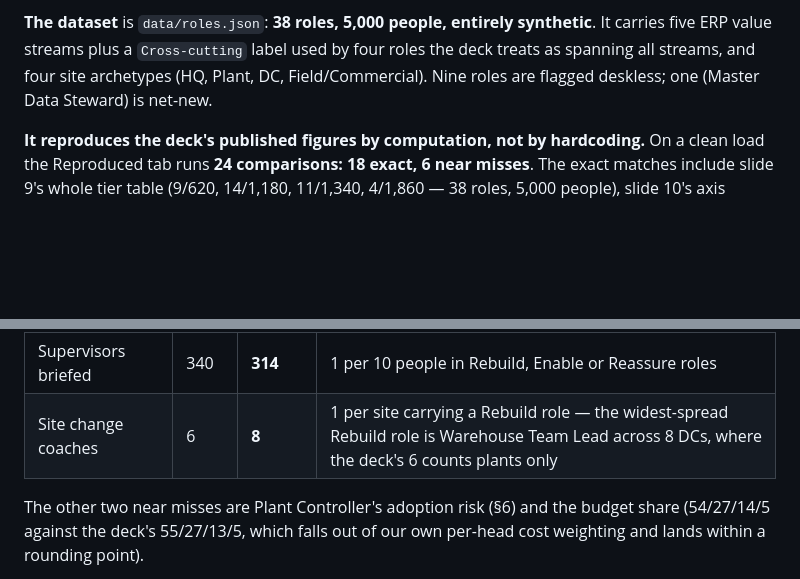
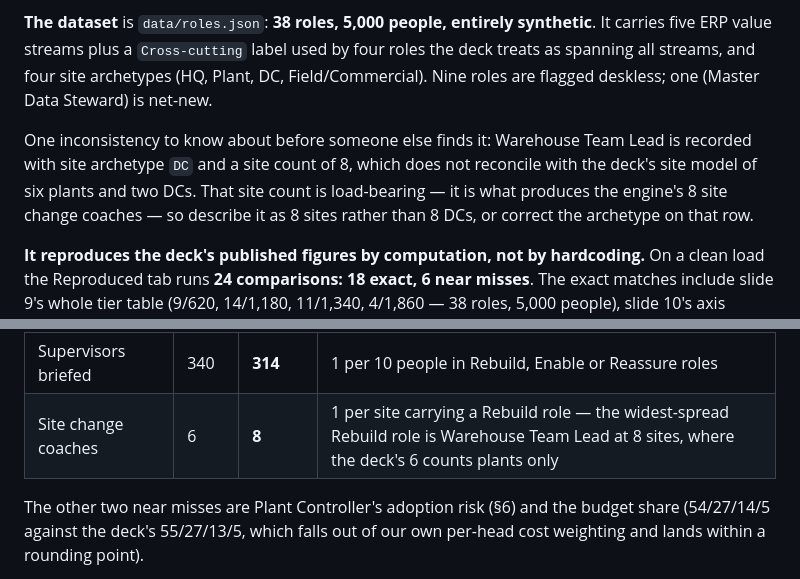
Before and after one commit to Aberdeen-Advisors/hack-team-02, a Markdown page: docs/CONTEXT.md, 2 parts joined by grey strips. Drawn GitHub-style; blank space fills up the shorter version.

Commit message:
Note the Warehouse Team Lead site-archetype inconsistency in the brief
Warehouse Team Lead carries siteArchetype DC with siteCount 8, which does
not reconcile with the deck's six plants and two DCs. The count drives the
engine's 8 site change coaches, so the brief flags it and drops the
'8 DCs' phrasing in favour of '8 sites'.

```diff
--- a/docs/CONTEXT.md
+++ b/docs/CONTEXT.md
@@ -142,6 +142,11 @@ ERP value streams plus a `Cross-cutting` label used by four roles the deck treat
 streams, and four site archetypes (HQ, Plant, DC, Field/Commercial). Nine roles are flagged deskless;
 one (Master Data Steward) is net-new.
 
+One inconsistency to know about before someone else finds it: Warehouse Team Lead is recorded with site
+archetype `DC` and a site count of 8, which does not reconcile with the deck's site model of six plants
+and two DCs. That site count is load-bearing — it is what produces the engine's 8 site change coaches —
+so describe it as 8 sites rather than 8 DCs, or correct the archetype on that row.
+
 **It reproduces the deck's published figures by computation, not by hardcoding.** On a clean load the
 Reproduced tab runs **24 comparisons: 18 exact, 6 near misses**. The exact matches include slide 9's
 whole tier table (9/620, 14/1,180, 11/1,340, 4/1,860 — 38 roles, 5,000 people), slide 10's axis scores
@@ -157,7 +162,7 @@ rule rather than an assertion:
 | Role-based curricula | 18 | **14** | 1 per Rebuild role (9) + 1 shared per value stream in Enable (5) |
 | Manager cascade scripts | 11 | **13** | 1 per Rebuild role + 1 per non-Rebuild role with decision rights ≥ 4 |
 | Supervisors briefed | 340 | **314** | 1 per 10 people in Rebuild, Enable or Reassure roles |
-| Site change coaches | 6 | **8** | 1 per site carrying a Rebuild role — the widest-spread Rebuild role is Warehouse Team Lead across 8 DCs, where the deck's 6 counts plants only |
+| Site change coaches | 6 | **8** | 1 per site carrying a Rebuild role — the widest-spread Rebuild role is Warehouse Team Lead at 8 sites, where the deck's 6 counts plants only |
 
 The other two near misses are Plant Controller's adoption risk (§6) and the budget share
 (54/27/14/5 against the deck's 55/27/13/5, which falls out of our own per-head cost weighting and
```
